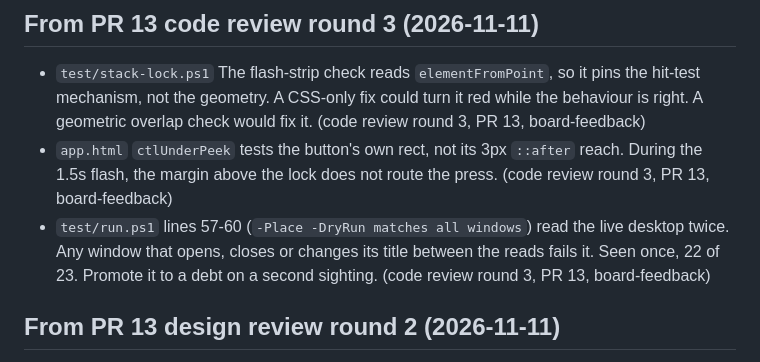
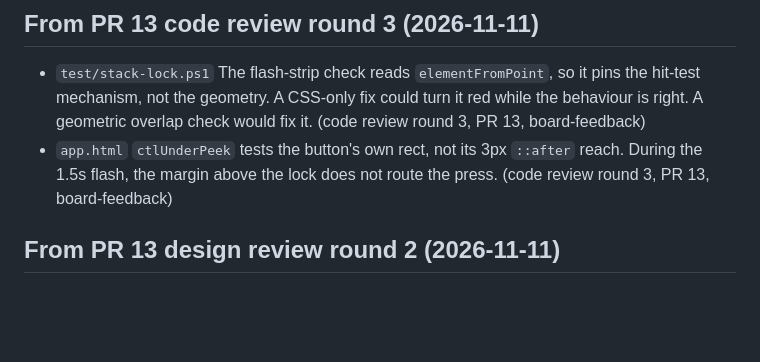
Before and after one commit to shivinate7/tile-windows, a Markdown page: debts/notes.md, the part around the change. GitHub-like rendering; blank space fills up the shorter version.

```diff
--- a/debts/notes.md
+++ b/debts/notes.md
@@ -78,7 +78,6 @@ Low findings. Each becomes a debt only after a real incident.
 
 - `test/stack-lock.ps1` The flash-strip check reads `elementFromPoint`, so it pins the hit-test mechanism, not the geometry. A CSS-only fix could turn it red while the behaviour is right. A geometric overlap check would fix it. (code review round 3, PR 13, board-feedback)
 - `app.html` `ctlUnderPeek` tests the button's own rect, not its 3px `::after` reach. During the 1.5s flash, the margin above the lock does not route the press. (code review round 3, PR 13, board-feedback)
-- `test/run.ps1` lines 57-60 (`-Place -DryRun matches all windows`) read the live desktop twice. Any window that opens, closes or changes its title between the reads fails it. Seen once, 22 of 23. Promote it to a debt on a second sighting. (code review round 3, PR 13, board-feedback)
 
 ## From PR 13 design review round 2 (2026-11-11)
 
```
Also changed, not shown: debts/place-dryrun-flake.md (added, +17 -0 lines).
